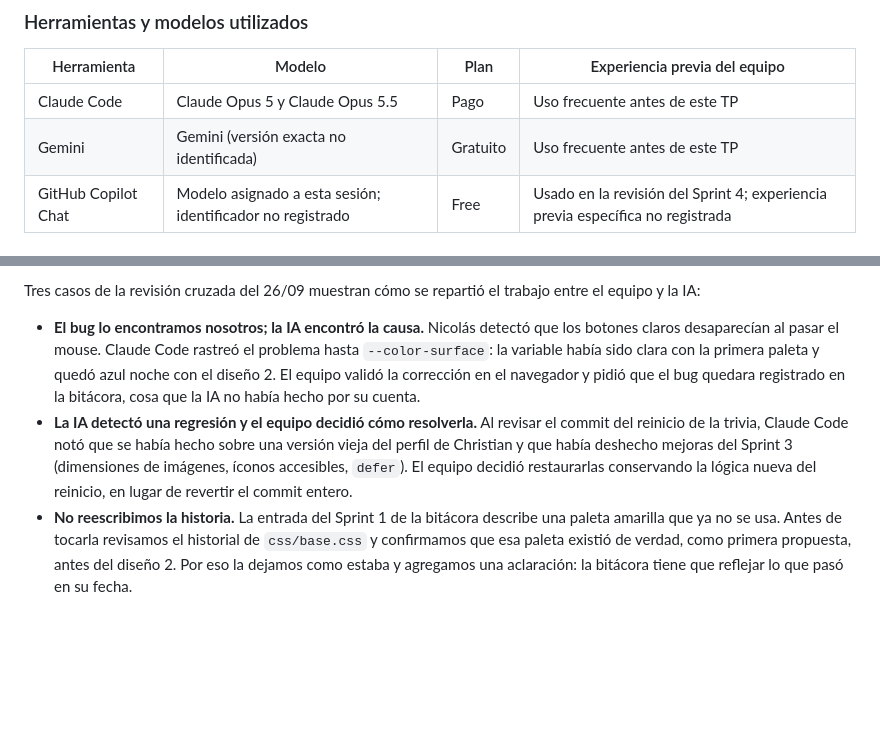
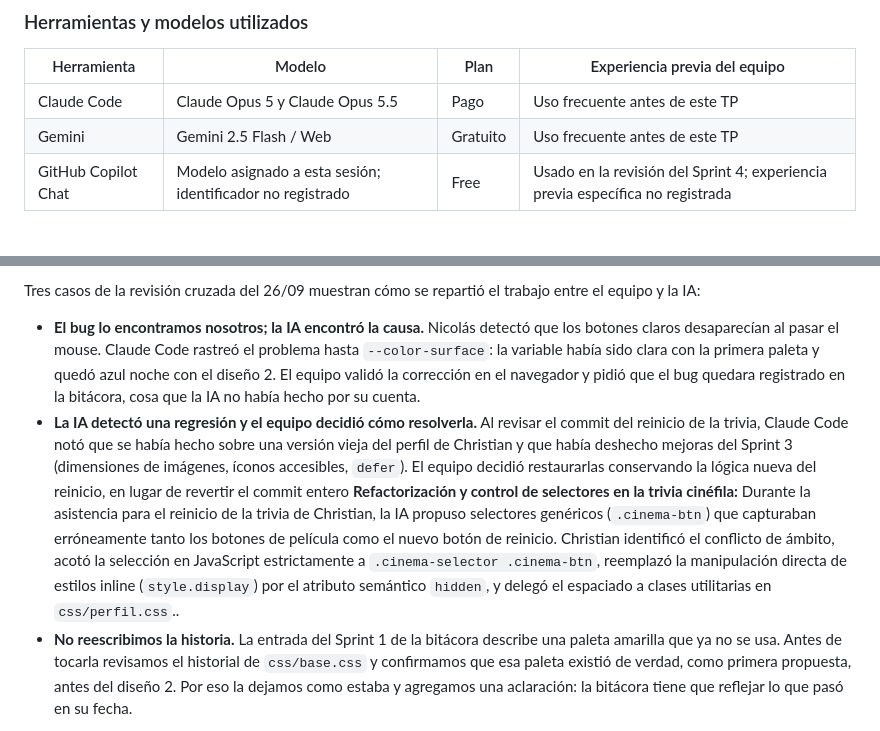
Before and after one commit to Nicoalazar/SitioWebGrupal, a Markdown page: README.md, 2 parts joined by grey strips. Drawn GitHub-style; blank space fills up the shorter version.

Commit message:
docs(readme): completar roles, version de Gemini y criterio de IA en trivia

```diff
--- a/README.md
+++ b/README.md
@@ -358,7 +358,7 @@ Registra, por sprint, las decisiones tomadas, los problemas encontrados y cómo
 | Herramienta | Modelo | Plan | Experiencia previa del equipo |
 |---|---|---|---|
 | Claude Code | Claude Opus 5 y Claude Opus 5.5 | Pago | Uso frecuente antes de este TP |
-| Gemini | Gemini (versión exacta no identificada) | Gratuito | Uso frecuente antes de este TP |
+| Gemini | Gemini 2.5 Flash / Web | Gratuito | Uso frecuente antes de este TP |
 | GitHub Copilot Chat | Modelo asignado a esta sesión; identificador no registrado | Free | Usado en la revisión del Sprint 4; experiencia previa específica no registrada |
 
 ### En qué asistió
@@ -383,7 +383,8 @@ En el código, el equipo no dejó fija la profundidad del carrusel: la trasladó
 Tres casos de la revisión cruzada del 26/09 muestran cómo se repartió el trabajo entre el equipo y la IA:
 
 - **El bug lo encontramos nosotros; la IA encontró la causa.** Nicolás detectó que los botones claros desaparecían al pasar el mouse. Claude Code rastreó el problema hasta `--color-surface`: la variable había sido clara con la primera paleta y quedó azul noche con el diseño 2. El equipo validó la corrección en el navegador y pidió que el bug quedara registrado en la bitácora, cosa que la IA no había hecho por su cuenta.
-- **La IA detectó una regresión y el equipo decidió cómo resolverla.** Al revisar el commit del reinicio de la trivia, Claude Code notó que se había hecho sobre una versión vieja del perfil de Christian y que había deshecho mejoras del Sprint 3 (dimensiones de imágenes, íconos accesibles, `defer`). El equipo decidió restaurarlas conservando la lógica nueva del reinicio, en lugar de revertir el commit entero.
+- **La IA detectó una regresión y el equipo decidió cómo resolverla.** Al revisar el commit del reinicio de la trivia, Claude Code notó que se había hecho sobre una versión vieja del perfil de Christian y que había deshecho mejoras del Sprint 3 (dimensiones de imágenes, íconos accesibles, `defer`). El equipo decidió restaurarlas conservando la lógica nueva del reinicio, en lugar de revertir el commit entero
+**Refactorización y control de selectores en la trivia cinéfila:** Durante la asistencia para el reinicio de la trivia de Christian, la IA propuso selectores genéricos (`.cinema-btn`) que capturaban erróneamente tanto los botones de película como el nuevo botón de reinicio. Christian identificó el conflicto de ámbito, acotó la selección en JavaScript estrictamente a `.cinema-selector .cinema-btn`, reemplazó la manipulación directa de estilos inline (`style.display`) por el atributo semántico `hidden`, y delegó el espaciado a clases utilitarias en `css/perfil.css`..
 - **No reescribimos la historia.** La entrada del Sprint 1 de la bitácora describe una paleta amarilla que ya no se usa. Antes de tocarla revisamos el historial de `css/base.css` y confirmamos que esa paleta existió de verdad, como primera propuesta, antes del diseño 2. Por eso la dejamos como estaba y agregamos una aclaración: la bitácora tiene que reflejar lo que pasó en su fecha.
 
 En los tres casos, la IA propuso cambios y el equipo los revisó antes de incorporarlos. Ningún commit lo hizo la IA: los commits los hizo cada integrante.
```
